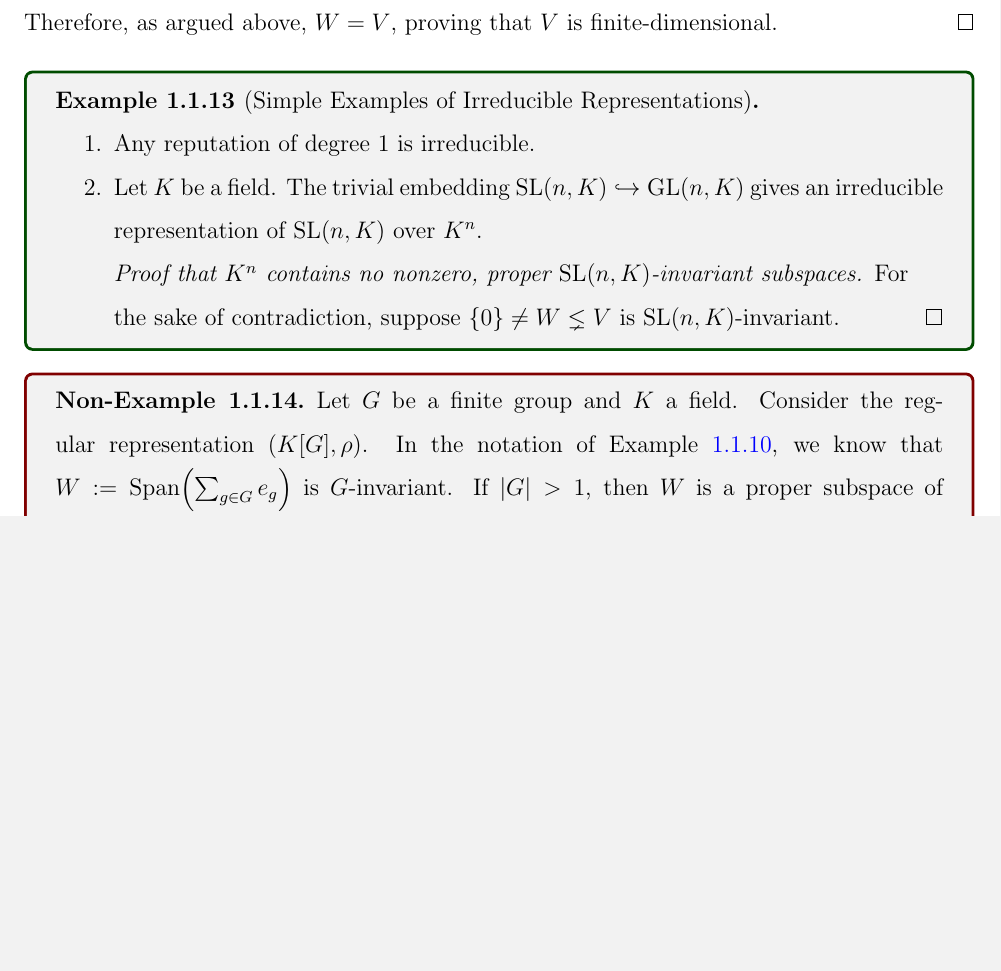
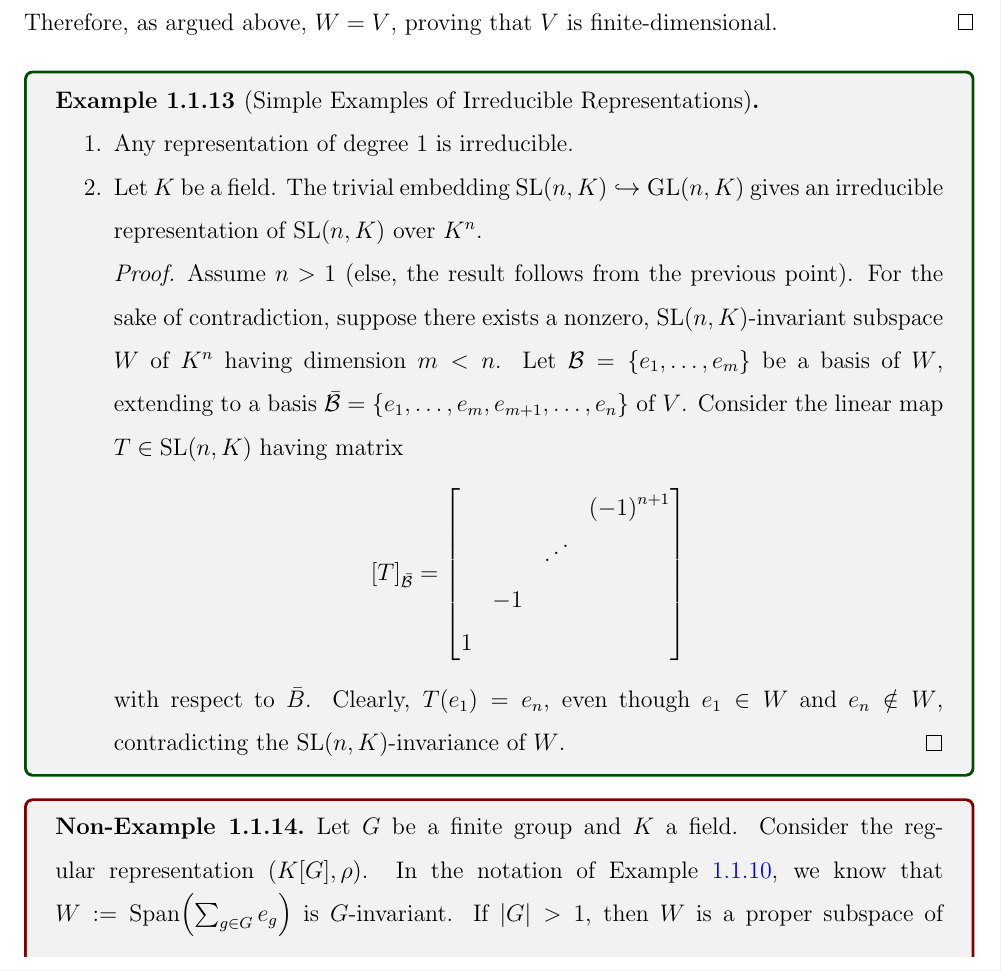
Before and after one commit to thefundamentaltheor3m/RepTheoryEPFL, a LaTeX thesis (main.tex, which reads Chapters/1_Intro/1_1_Imp_Defs.tex, TeX_Setup/packages.tex): part of page 9 of 9 before the commit and part of page 9 of 10 after it, cut so that both start at the same text, the shorter picture padded with empty space. Compiled offline with pdfLaTeX.

Commit message:
Finishing 1_1

```diff
--- a/Chapters/1_Intro/1_1_Imp_Defs.tex
+++ b/Chapters/1_Intro/1_1_Imp_Defs.tex
@@ -153,10 +153,20 @@ Given that MATH-314 focuses on \textit{finite} groups, the following result is q
 \begin{boxexample}[Simple Examples of Irreducible Representations] \label{Ch1:Eg:Irreds}
     \hfill
     \begin{enumerate}
-        \item Any reputation of degree $1$ is irreducible.
+        \item Any representation of degree $1$ is irreducible.
         \item Let $K$ be a field. The trivial embedding $\SL{n,K} \inj \GL{n,K}$ gives an irreducible representation of $\SL{n,K}$ over $K^n$.
-        \begin{proof}[Proof that $K^n$ contains no nonzero, proper $\SL{n,K}$-invariant subspaces]
-            For the sake of contradiction, suppose $\set{0} \neq W \lneq V$ is $\SL{n,K}$-invariant.
+        \begin{proof}
+            Assume $n > 1$ (else, the result follows from the previous point). For the sake of contradiction, suppose there exists a nonzero, $\SL{n,K}$-invariant subspace $W$ of $K^n$ having dimension $m < n$. Let $\B = \set{e_1, \ldots, e_m}$ be a basis of $W$, extending to a basis $\bar{\B} = \set{e_1, \ldots, e_m, e_{m+1}, \ldots, e_n}$ of $V$. Consider the linear map $T \in \SL{n,K}$ having matrix
+            \begin{align*}
+                \brac{T}_{\bar{\B}} &=
+                \begin{bmatrix}
+                    & & & \parenth{-1}^{n+1} \\
+                    & & \iddots & \\
+                    & -1 & & \\
+                    1 & & &
+                \end{bmatrix}
+            \end{align*}
+            with respect to $\bar{B}$. Clearly, $\Tof{e_1} = e_n$, even though $e_1 \in W$ and $e_n \notin W$, contradicting the $\SL{n,K}$-invariance of $W$.
         \end{proof}
     \end{enumerate}
 \end{boxexample}
--- a/TeX_Setup/packages.tex
+++ b/TeX_Setup/packages.tex
@@ -44,6 +44,7 @@
 \usepackage{mathrsfs}
 \usepackage{mathtools}
 % \usepackage{mathabx}
+\usepackage{mathdots}
 
 \usepackage{array}
 \usepackage{booktabs}
```
Also changed, not shown: TeX_Outputs/main.pdf.
